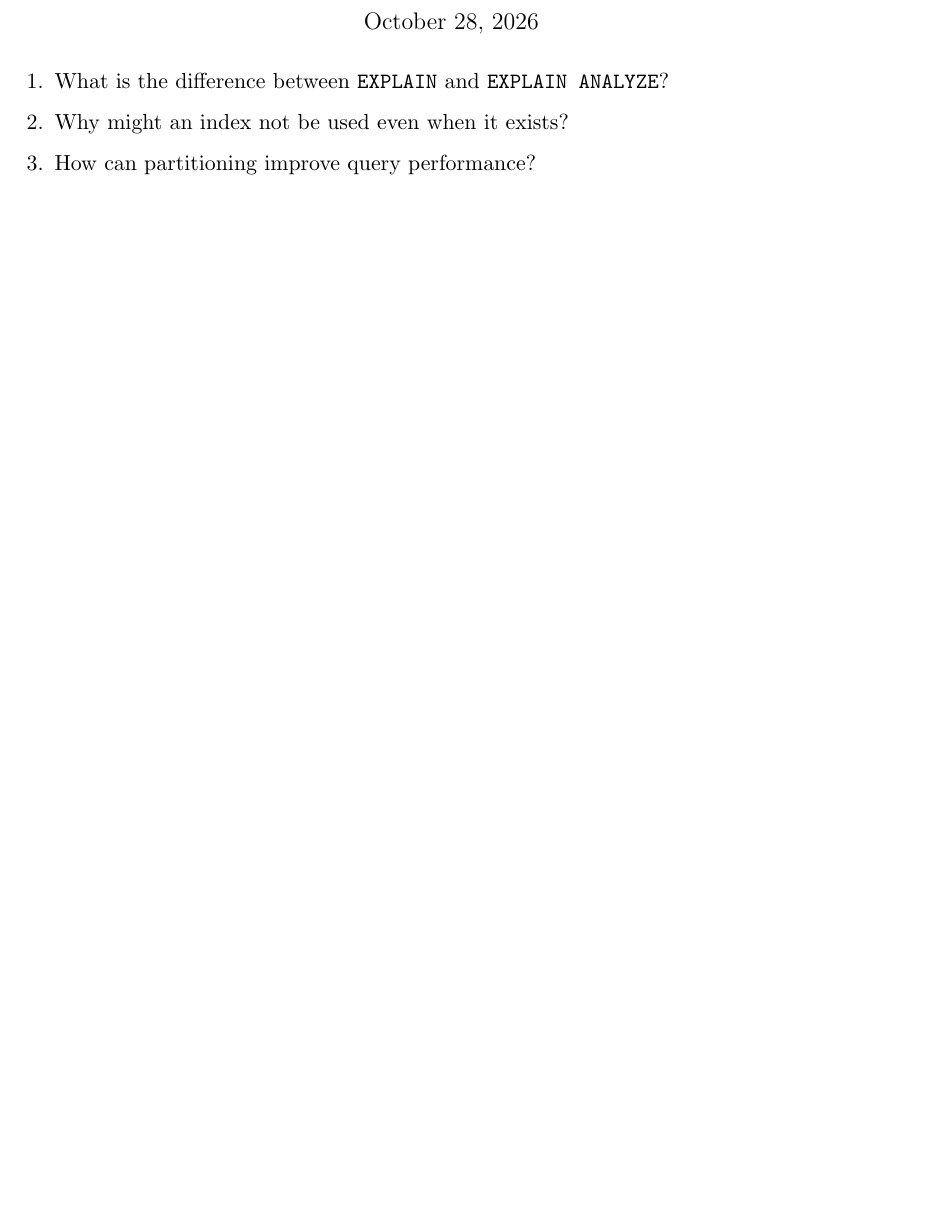
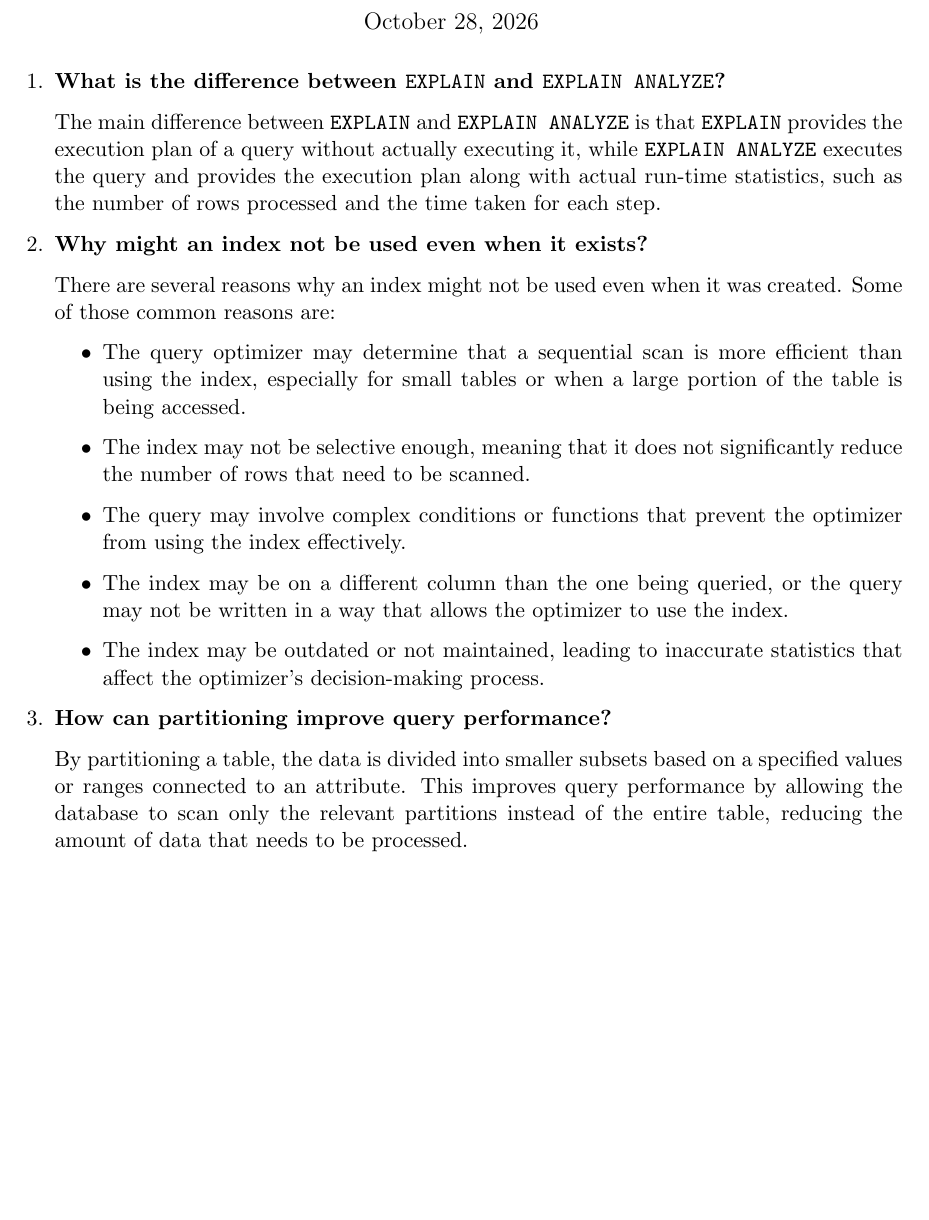
Before and after one commit to royrimachi/ards, a LaTeX document (labs/lab_2/report/lab_2.tex): part of the page, cut so that both start at the same text, the shorter picture padded with empty space. Compiled offline with pdfLaTeX.

Commit message:
feat/lab_2: adding latex report

```diff
--- a/labs/lab_2/report/lab_2.tex
+++ b/labs/lab_2/report/lab_2.tex
@@ -22,12 +22,25 @@
 \maketitle
 
 \begin{enumerate}
-    \item What is the difference between \texttt{EXPLAIN} and \texttt{EXPLAIN ANALYZE}?
+      \item \textbf{What is the difference between \texttt{EXPLAIN} and \texttt{EXPLAIN ANALYZE}?}
 
-    \item Why might an index not be used even when it exists?
+            The main difference between \texttt{EXPLAIN} and \texttt{EXPLAIN ANALYZE} is that \texttt{EXPLAIN} provides the execution plan of a query without actually executing it, while \texttt{EXPLAIN ANALYZE} executes the query and provides the execution plan along with actual run-time statistics, such as the number of rows processed and the time taken for each step.
 
-    \item How can partitioning improve query performance?
+      \item \textbf{Why might an index not be used even when it exists?}
 
+            There are several reasons why an index might not be used even when it was created. Some of those common reasons are:
+
+            \begin{itemize}
+                  \item The query optimizer may determine that a sequential scan is more efficient than using the index, especially for small tables or when a large portion of the table is being accessed.
+                  \item The index may not be selective enough, meaning that it does not significantly reduce the number of rows that need to be scanned.
+                  \item The query may involve complex conditions or functions that prevent the optimizer from using the index effectively.
+                  \item The index may be on a different column than the one being queried, or the query may not be written in a way that allows the optimizer to use the index.
+                  \item The index may be outdated or not maintained, leading to inaccurate statistics that affect the optimizer's decision-making process.
+            \end{itemize}
+
+      \item \textbf{How can partitioning improve query performance?}
+
+            By partitioning a table, the data is divided into smaller subsets based on a specified values or ranges connected to an attribute. This improves query performance by allowing the database to scan only the relevant partitions instead of the entire table, reducing the amount of data that needs to be processed.
 
 \end{enumerate}
 
```
